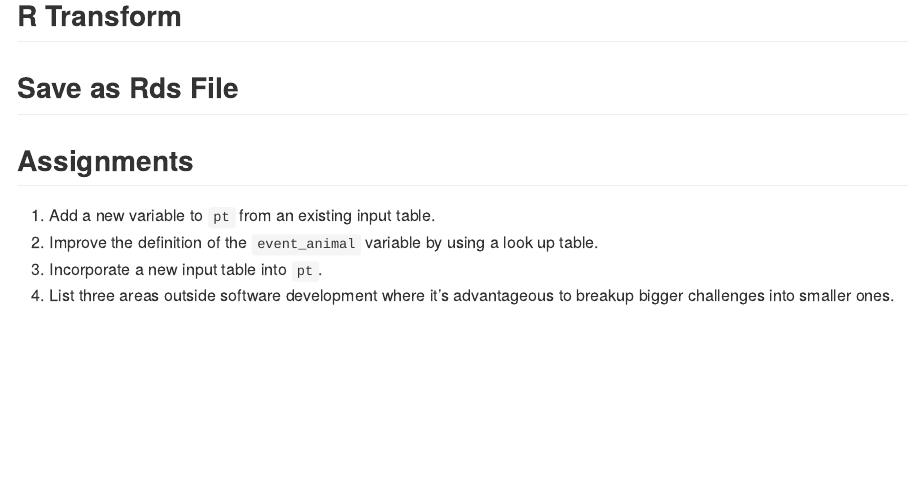
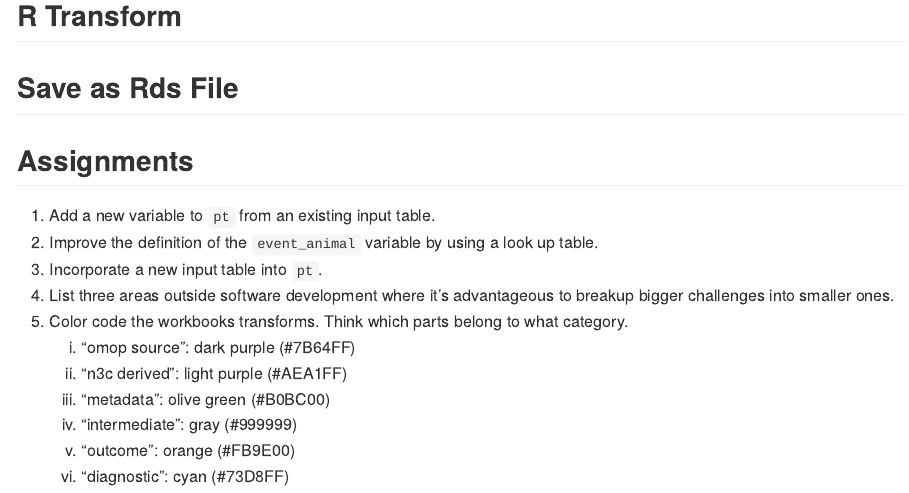
Before and after one commit to National-Clinical-Cohort-Collaborative/short-course-2024-january, an R Markdown document (sessions/session-3/extraction/README.Rmd): the page in a window 1100 px wide, from 8040 px down. The pictures show the output file sessions/session-3/extraction/README.md that the author committed with the source, drawn offline in the style of GitHub; long lines of code are wrapped.

Commit message:
color assignment
ref #9

```diff
--- a/sessions/session-3/extraction/README.Rmd
+++ b/sessions/session-3/extraction/README.Rmd
@@ -364,3 +366,10 @@ Assignments
 1. Improve the definition of the `event_animal` variable by using a look up table.
 1. Incorporate a new input table into `pt`.
 1. List three areas outside software development where it's advantageous to breakup bigger challenges into smaller ones.
+1. Color code the workbooks transforms.  Think which parts belong to what category.
+   1. "omop source": dark purple (#7B64FF)
+   1. "n3c derived": light purple (#AEA1FF)
+   1. "metadata": olive green (#B0BC00)
+   1. "intermediate": gray (#999999)
+   1. "outcome": orange (#FB9E00)
+   1. "diagnostic": cyan (#73D8FF)
```
Also changed, not shown: sessions/session-3/extraction/README.md, sessions/session-3/extraction/README.Rmd (2 more changed lines).
